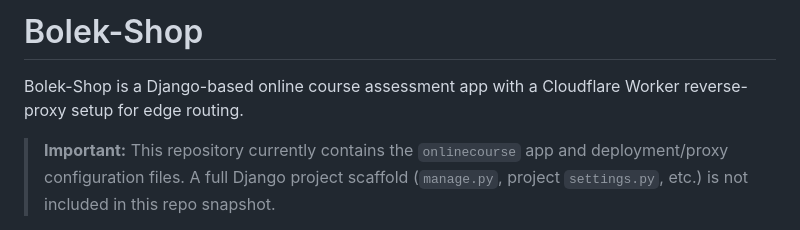
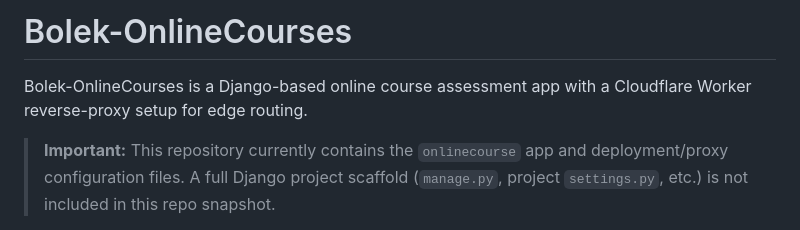
Before and after one commit to Bolek-Solutions/Bolek-OnlineCourses, a Markdown page: README.md, the part around the change. GitHub-like rendering.

```diff
--- a/README.md
+++ b/README.md
@@ -1,6 +1,6 @@
-# Bolek-Shop
+# Bolek-OnlineCourses
 
-Bolek-Shop is a Django-based online course assessment app with a Cloudflare Worker reverse-proxy setup for edge routing.
+Bolek-OnlineCourses is a Django-based online course assessment app with a Cloudflare Worker reverse-proxy setup for edge routing.
 
 > **Important:** This repository currently contains the `onlinecourse` app and deployment/proxy configuration files. A full Django project scaffold (`manage.py`, project `settings.py`, etc.) is not included in this repo snapshot.
 
```
